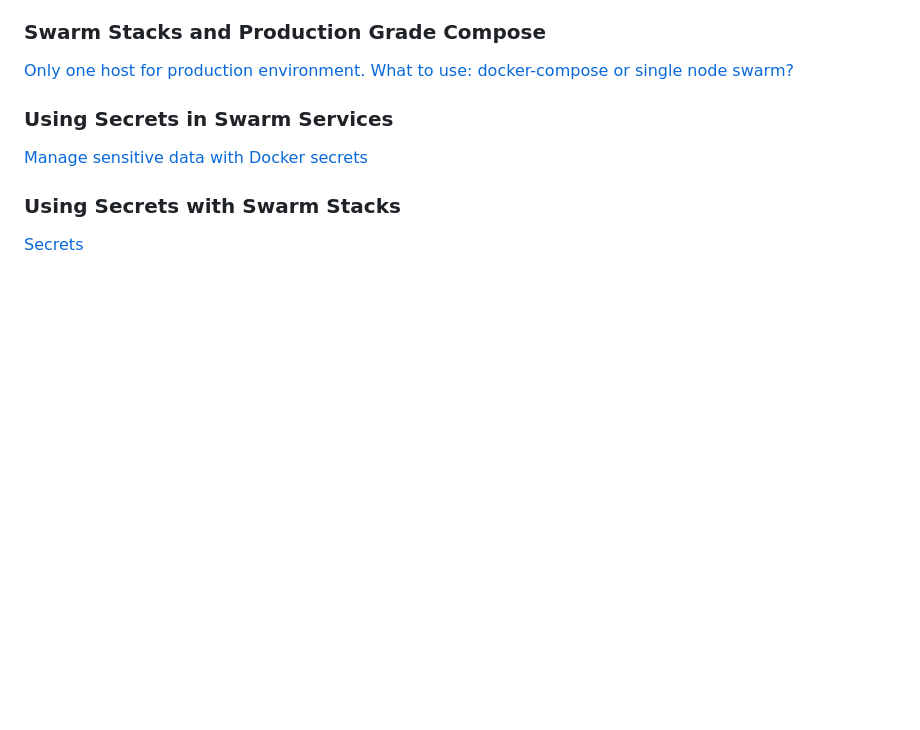
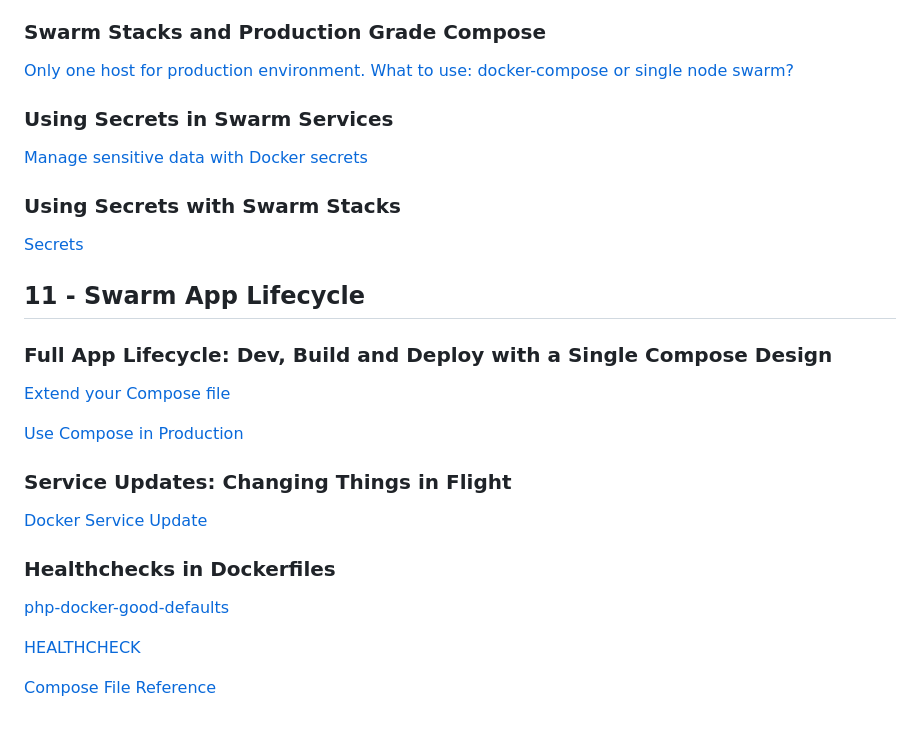
Before and after one commit to nezzonarcizo/studies-content, a Markdown page: udemy/docker-mastery/README.md, the part around the change printed below. GitHub-like rendering; blank space fills up the shorter version.

Commit message:
Aula 99 - Service Updates: Changing Things in Flight

```diff
--- a/udemy/docker-mastery/README.md
+++ b/udemy/docker-mastery/README.md
@@ -1343,3 +1352,28 @@ Once I've confirmed that Docker's fixed the issue, I'll remove this Lecture.
 ### Using Secrets with Swarm Stacks
 
 [Secrets](https://docs.docker.com/reference/compose-file/secrets/)
+
+
+
+## 11 - Swarm App Lifecycle
+
+
+### Full App Lifecycle: Dev, Build and Deploy with a Single Compose Design
+
+[Extend your Compose file](https://docs.docker.com/compose/how-tos/multiple-compose-files/extends/#multiple-compose-files)
+
+[Use Compose in Production](https://docs.docker.com/compose/how-tos/production/)
+
+
+### Service Updates: Changing Things in Flight
+
+[Docker Service Update](https://docs.docker.com/reference/cli/docker/service/update/)
+
+
+### Healthchecks in Dockerfiles
+
+[php-docker-good-defaults](https://github.com/BretFisher/php-docker-good-defaults)
+
+[HEALTHCHECK](https://docs.docker.com/reference/dockerfile#healthcheck:~:text=docker%20create.-,HEALTHCHECK,-The%20HEALTHCHECK%20instruction)
+
+[Compose File Reference](https://docs.docker.com/reference/compose-file/#healthcheck)
```
Also changed, not shown: other parts of udemy/docker-mastery/README.md (+9 -0 lines).
